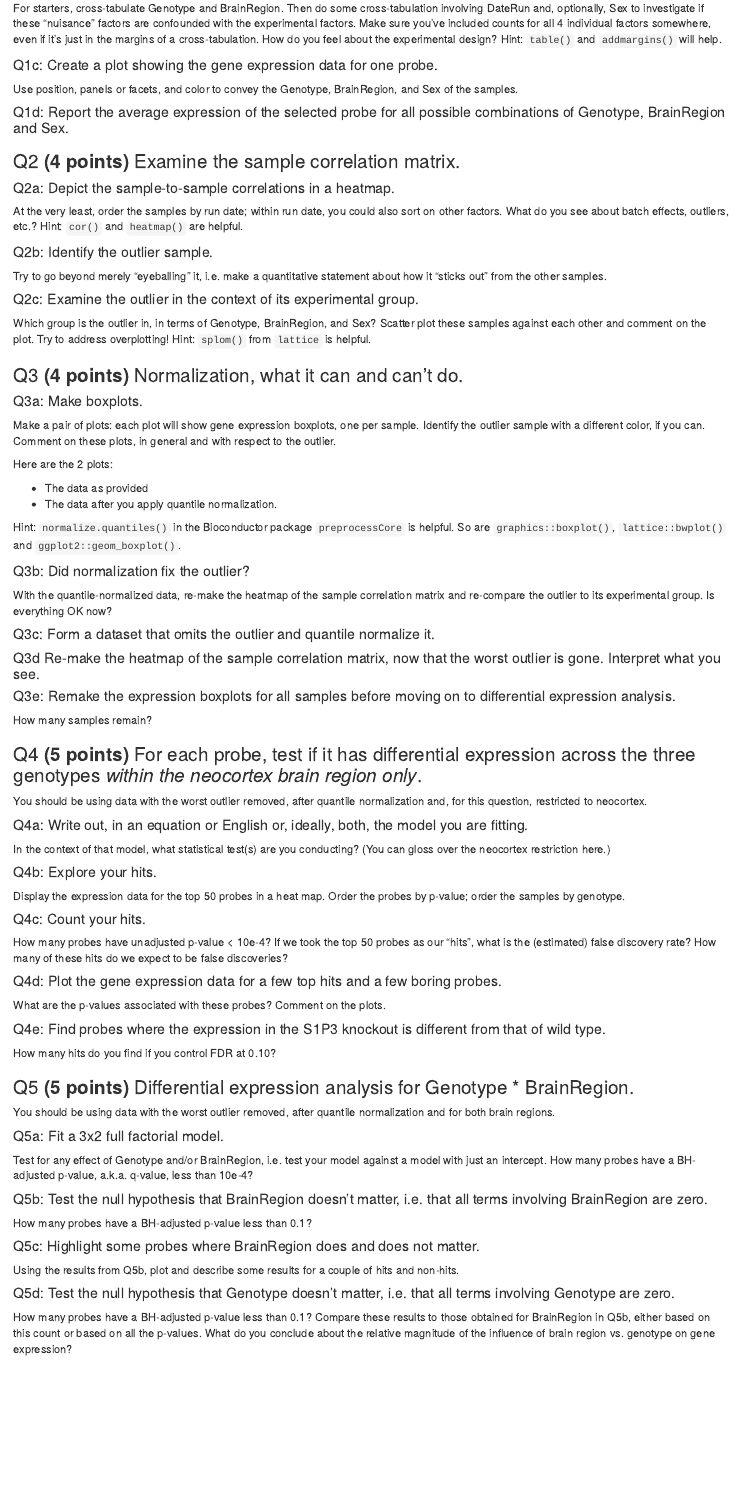
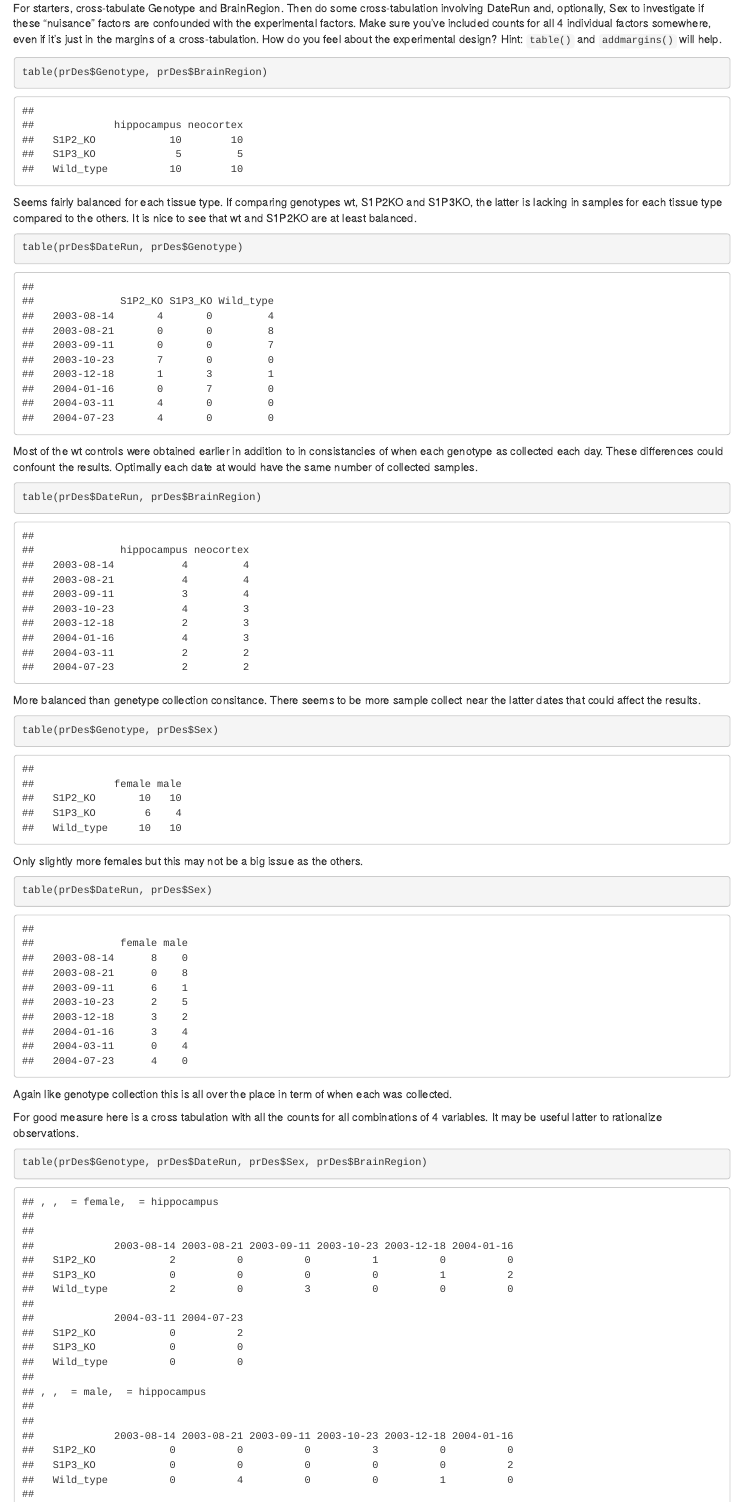
Before and after one commit to JustinChu/stat540-2014-chu-justin-hw, an R Markdown document (Homework1/Homework1.Rmd): the page in a window 1100 px wide, from 2350 px down before the commit and from 2370 px down after it, so that both start at the same text. Rendered offline with R 4.5, knitr and Pandoc, with nearby package versions; some code elsewhere in the file could not run offline.

Commit message:
Part 1 almost done

````diff
--- a/Homework1/Homework1.Rmd
+++ b/Homework1/Homework1.Rmd
@@ -77,5 +77,32 @@
 
 For starters, cross-tabulate Genotype and BrainRegion. Then do some cross-tabulation involving DateRun and, optionally, Sex to investigate if these "nuisance" factors are confounded with the experimental factors. Make sure you've included counts for all 4 individual factors somewhere, even if it's just in the margins of a cross-tabulation. How do you feel about the experimental design? Hint: `table()` and `addmargins()` will help.
 
+```{r}
+table(prDes$Genotype, prDes$BrainRegion)
+```
+Seems fairly balanced for each tissue type. If comparing genotypes wt, S1P2KO and S1P3KO, the latter is lacking in samples for each tissue type compared to the others. It is nice to see that wt and S1P2KO are at least balanced.
+
+```{r}
+table(prDes$DateRun, prDes$Genotype)
+```
+Most of the wt controls were obtained earlier in addition to in consistancies of when each genotype as collected each day. These differences could confount the results. Optimally each date at would have the same number of collected samples.
 
 
+```{r}
+table(prDes$DateRun, prDes$BrainRegion)
+```
+More balanced than genetype collection consitance. There seems to be more sample collect near the latter dates that could affect the results.
+
+```{r}
+table(prDes$Genotype, prDes$Sex)
+```
+Only slightly more females but this may not be a big issue as the others.
+
+```{r}
+table(prDes$DateRun, prDes$Sex)
+```
+Again like genotype collection this is all over the place in term of when each was collected.
+
+For good measure here is a cross tabulation with all the counts for all combinations of 4 variables. It may be useful latter to rationalize observations.
+```{r}
+table(prDes$Genotype, prDes$DateRun, prDes$Sex, prDes$BrainRegion)
````
Also changed, not shown: Homework1/Homework1.Rmd (11 more changed lines).
